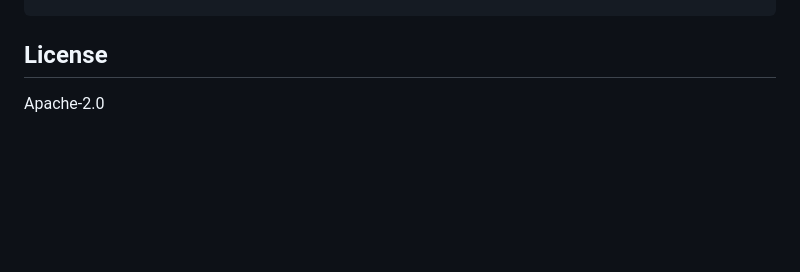
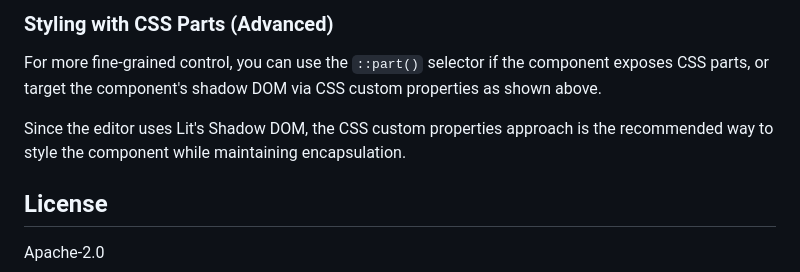
Before and after one commit to edewit/tiptap-lit-editor, a Markdown page: README.md, the part around one of its changes. Rendered like a GitHub page; blank space fills up the shorter version.

Commit message:
added style documentation to the README.md

```diff
--- a/README.md
+++ b/README.md
@@ -169,3 +313,9 @@ this._provider.setValue({ editor: myEditor, editorElement: myElement });
+### Styling with CSS Parts (Advanced)
+
+For more fine-grained control, you can use the `::part()` selector if the component exposes CSS parts, or target the component's shadow DOM via CSS custom properties as shown above.
+
+Since the editor uses Lit's Shadow DOM, the CSS custom properties approach is the recommended way to style the component while maintaining encapsulation.
+
 ## License
 
 Apache-2.0
```
Also changed, not shown: other parts of README.md (+144 -0 lines).
